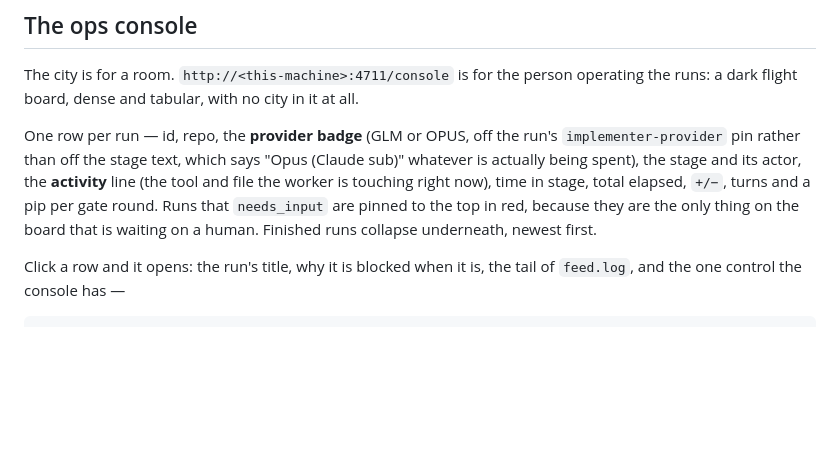
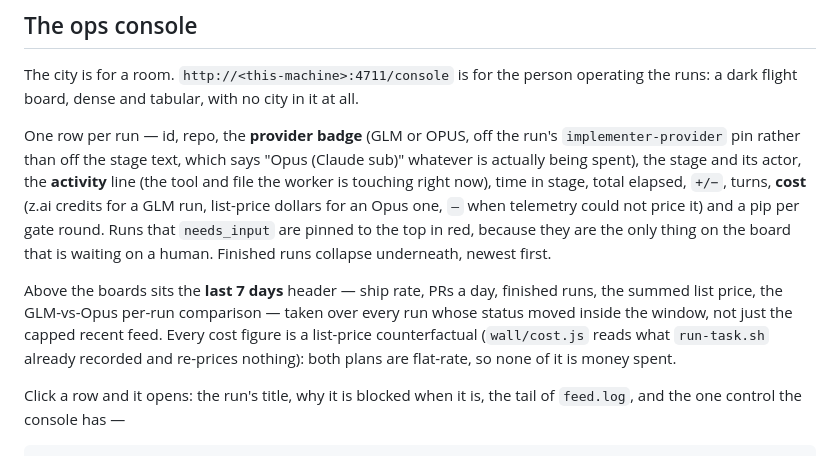
Before and after one commit to angelsole/dispatch-harness, a Markdown page: docs/wall.md, the part around the change. Rendered like a GitHub page; blank space fills up the shorter version.

Commit message:
docs(wall): describe the console cost cell and 7-day header

```diff
--- a/docs/wall.md
+++ b/docs/wall.md
@@ -203,10 +203,19 @@ One row per run — id, repo, the **provider badge** (GLM or OPUS, off the run's
 `implementer-provider` pin rather than off the stage text, which says
 "Opus (Claude sub)" whatever is actually being spent), the stage and its actor,
 the **activity** line (the tool and file the worker is touching right now),
-time in stage, total elapsed, `+/−`, turns and a pip per gate round. Runs that
+time in stage, total elapsed, `+/−`, turns, **cost** (z.ai credits for a GLM
+run, list-price dollars for an Opus one, `—` when telemetry could not price it)
+and a pip per gate round. Runs that
 `needs_input` are pinned to the top in red, because they are the only thing on
 the board that is waiting on a human. Finished runs collapse underneath,
 newest first.
+
+Above the boards sits the **last 7 days** header — ship rate, PRs a day,
+finished runs, the summed list price, the GLM-vs-Opus per-run comparison —
+taken over every run whose status moved inside the window, not just the capped
+recent feed. Every cost figure is a list-price counterfactual (`wall/cost.js`
+reads what `run-task.sh` already recorded and re-prices nothing): both plans
+are flat-rate, so none of it is money spent.
 
 Click a row and it opens: the run's title, why it is blocked when it is, the
 tail of `feed.log`, and the one control the console has —
```
